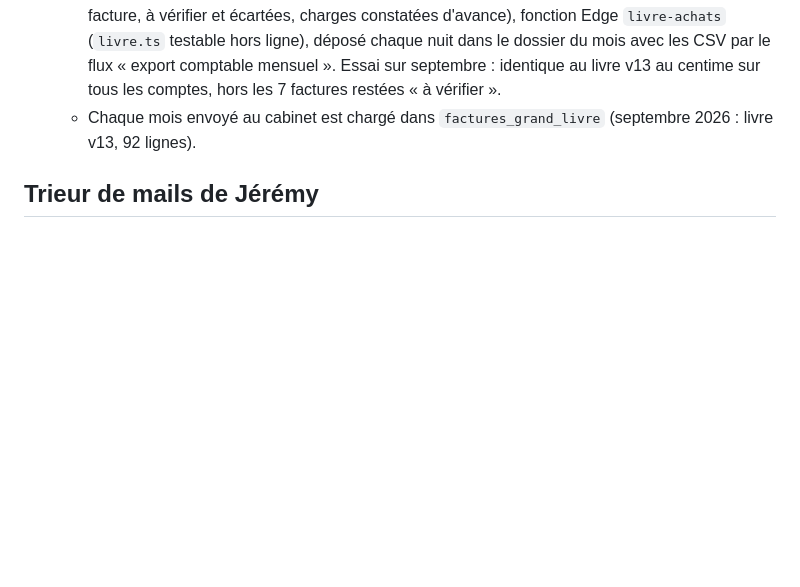
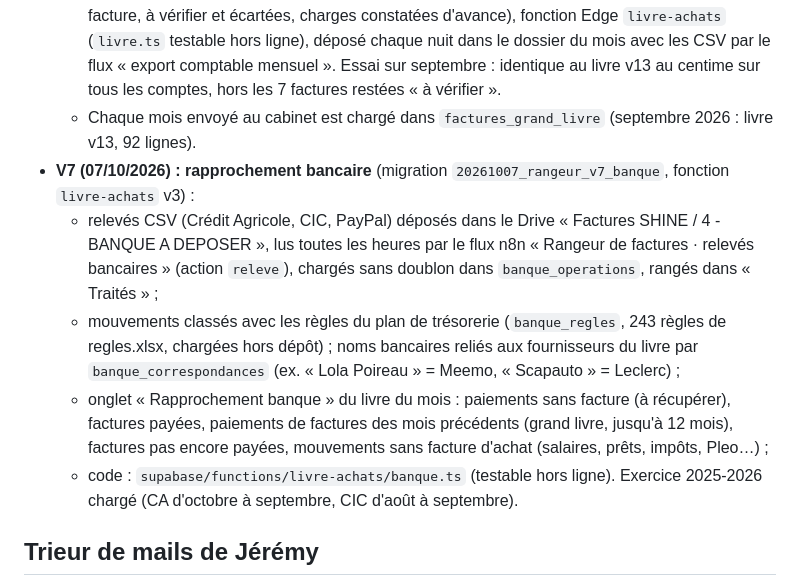
Before and after one commit to apexia-agency/shine-ventes, a Markdown page: README.md, the part around the change. Rendered like a GitHub page; blank space fills up the shorter version.

Commit message:
README : rapprochement bancaire du rangeur (V7)
Co-Authored-By: Claude Opus 5.5 <noreply@anthropic.com>

```diff
--- a/README.md
+++ b/README.md
@@ -183,6 +183,14 @@ Ouverts par le bouton « Changer de board » (même page : `./#achats`, `./#char
     (`livre.ts` testable hors ligne), déposé chaque nuit dans le dossier du mois avec les CSV par le flux « export comptable mensuel ».
     Essai sur septembre : identique au livre v13 au centime sur tous les comptes, hors les 7 factures restées « à vérifier ».
   - Chaque mois envoyé au cabinet est chargé dans `factures_grand_livre` (septembre 2026 : livre v13, 92 lignes).
+- **V7 (07/10/2026) : rapprochement bancaire** (migration `20261007_rangeur_v7_banque`, fonction `livre-achats` v3) :
+  - relevés CSV (Crédit Agricole, CIC, PayPal) déposés dans le Drive « Factures SHINE / 4 - BANQUE A DEPOSER », lus toutes les heures par le flux n8n
+    « Rangeur de factures · relevés bancaires » (action `releve`), chargés sans doublon dans `banque_operations`, rangés dans « Traités » ;
+  - mouvements classés avec les règles du plan de trésorerie (`banque_regles`, 243 règles de regles.xlsx, chargées hors dépôt) ; noms bancaires reliés
+    aux fournisseurs du livre par `banque_correspondances` (ex. « Lola Poireau » = Meemo, « Scapauto » = Leclerc) ;
+  - onglet « Rapprochement banque » du livre du mois : paiements sans facture (à récupérer), factures payées, paiements de factures des mois
+    précédents (grand livre, jusqu'à 12 mois), factures pas encore payées, mouvements sans facture d'achat (salaires, prêts, impôts, Pleo…) ;
+  - code : `supabase/functions/livre-achats/banque.ts` (testable hors ligne). Exercice 2025-2026 chargé (CA d'octobre à septembre, CIC d'août à septembre).
 
 ## Trieur de mails de Jérémy
 
```
